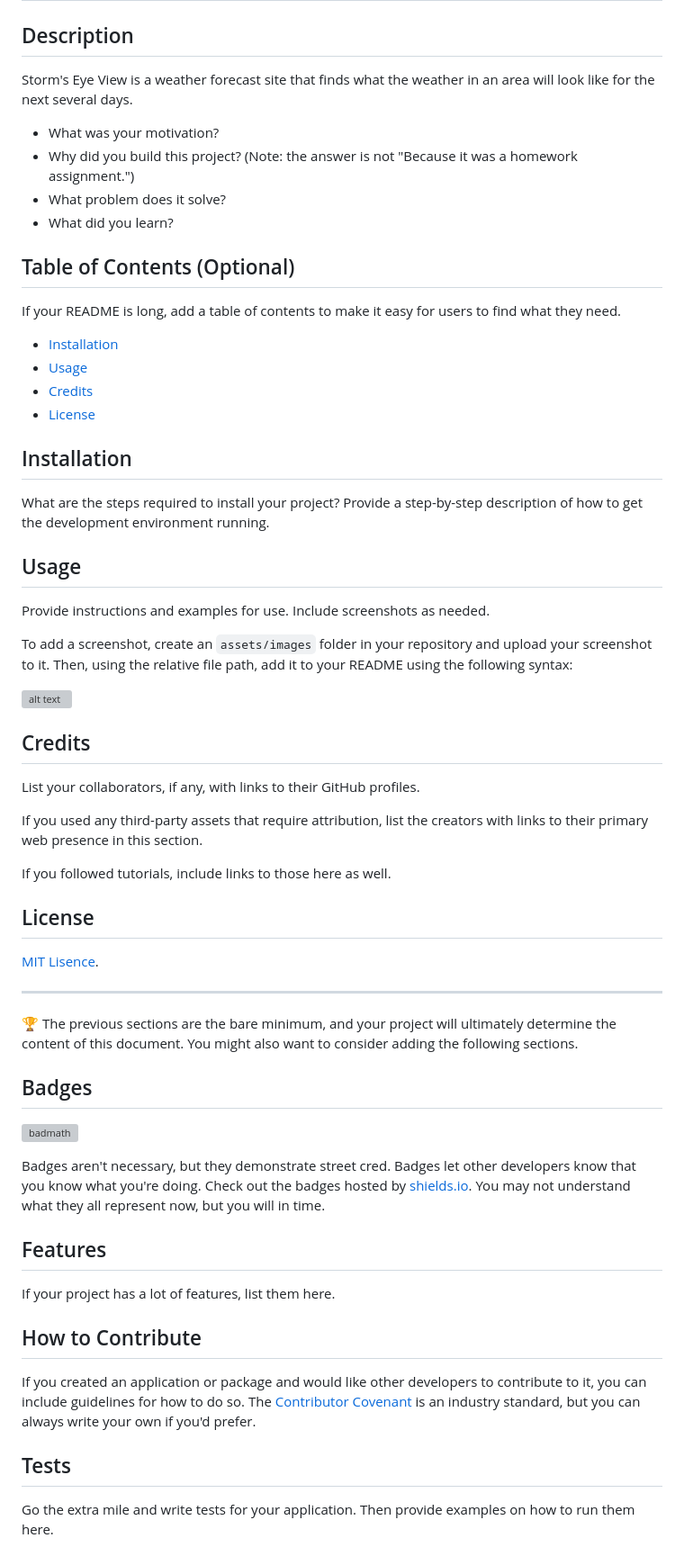
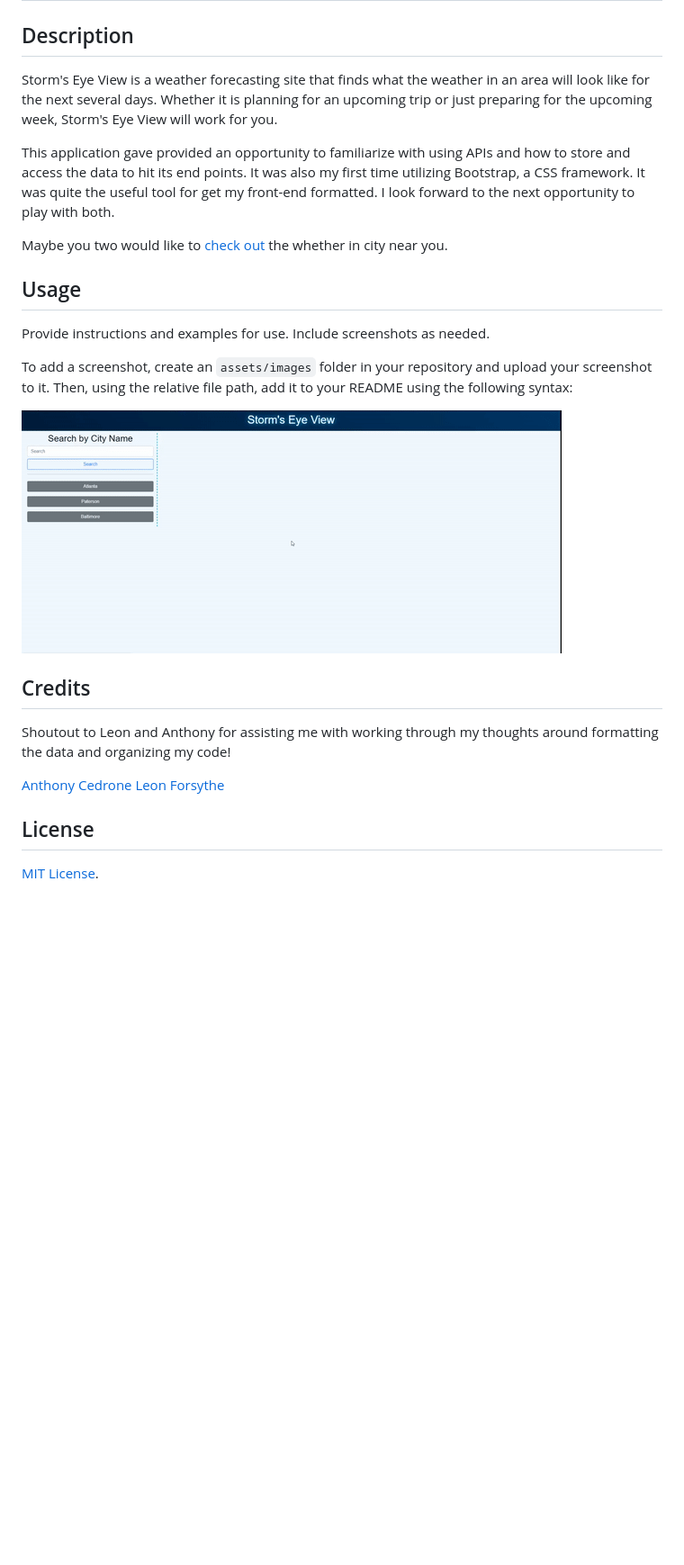
Before and after one commit to JPauldo/storms-eye-view, a Markdown page: README.md, the part around the change. Shown: that part at 90% size. Drawn GitHub-style; pictures changed too: assets/images/storms-eye-view-demo.gif (added); blank space fills up the shorter version; grey boxes are pictures that could not be loaded.

Commit message:
Updated README and fix minor bug

```diff
--- a/README.md
+++ b/README.md
@@ -2,25 +2,11 @@
 
 ## Description
 
-Storm's Eye View is a weather forecast site that finds what the weather in an area will look like for the next several days.
+Storm's Eye View is a weather forecasting site that finds what the weather in an area will look like for the next several days. Whether it is planning for an upcoming trip or just preparing for the upcoming week, Storm's Eye View will work for you.
 
-- What was your motivation?
-- Why did you build this project? (Note: the answer is not "Because it was a homework assignment.")
-- What problem does it solve?
-- What did you learn?
+This application gave provided an opportunity to familiarize with using APIs and how to store and access the data to hit its end points. It was also my first time utilizing Bootstrap, a CSS framework. It was quite the useful tool for get my front-end formatted. I look forward to the next opportunity to play with both.
 
-## Table of Contents (Optional)
-
-If your README is long, add a table of contents to make it easy for users to find what they need.
-
-- [Installation](#installation)
-- [Usage](#usage)
-- [Credits](#credits)
-- [License](#license)
-
-## Installation
-
-What are the steps required to install your project? Provide a step-by-step description of how to get the development environment running.
+Maybe you two would like to [check out]() the whether in city near you.
 
 ## Usage
 
@@ -28,38 +14,15 @@ Provide instructions and examples for use. Include screenshots as needed.
 
 To add a screenshot, create an `assets/images` folder in your repository and upload your screenshot to it. Then, using the relative file path, add it to your README using the following syntax:
 
-![alt text](assets/images/screenshot.png)
+![This is a demo of Storm's Eye View](./assets/images/storms-eye-view-demo.gif)
 
 ## Credits
 
-List your collaborators, if any, with links to their GitHub profiles.
+Shoutout to Leon and Anthony for assisting me with working through my thoughts around formatting the data and organizing my code!
 
-If you used any third-party assets that require attribution, list the creators with links to their primary web presence in this section.
-
-If you followed tutorials, include links to those here as well.
+[Anthony Cedrone](https://github.com/antced)
+[Leon Forsythe](https://media3.giphy.com/media/dXWVBJojZb4bGCQLKF/giphy.gif?cid=790b761144f687fe4bd3e49c73b5484dbe1ab0d8730ddfd2&rid=giphy.gif&ct=g)
 
 ## License
 
-[MIT Lisence](https://github.com/JPauldo/gotta-quiz-em-all/blob/main/LICENSE).
-
----
-
-🏆 The previous sections are the bare minimum, and your project will ultimately determine the content of this document. You might also want to consider adding the following sections.
-
-## Badges
-
-![badmath](https://img.shields.io/github/languages/top/nielsenjared/badmath)
-
-Badges aren't necessary, but they demonstrate street cred. Badges let other developers know that you know what you're doing. Check out the badges hosted by [shields.io](https://shields.io/). You may not understand what they all represent now, but you will in time.
-
-## Features
-
-If your project has a lot of features, list them here.
-
-## How to Contribute
-
-If you created an application or package and would like other developers to contribute to it, you can include guidelines for how to do so. The [Contributor Covenant](https://www.contributor-covenant.org/) is an industry standard, but you can always write your own if you'd prefer.
-
-## Tests
-
-Go the extra mile and write tests for your application. Then provide examples on how to run them here.
+[MIT License](https://github.com/JPauldo/storms-eye-view/blob/main/LICENSE).
```
Also changed, not shown: 2 other files.
